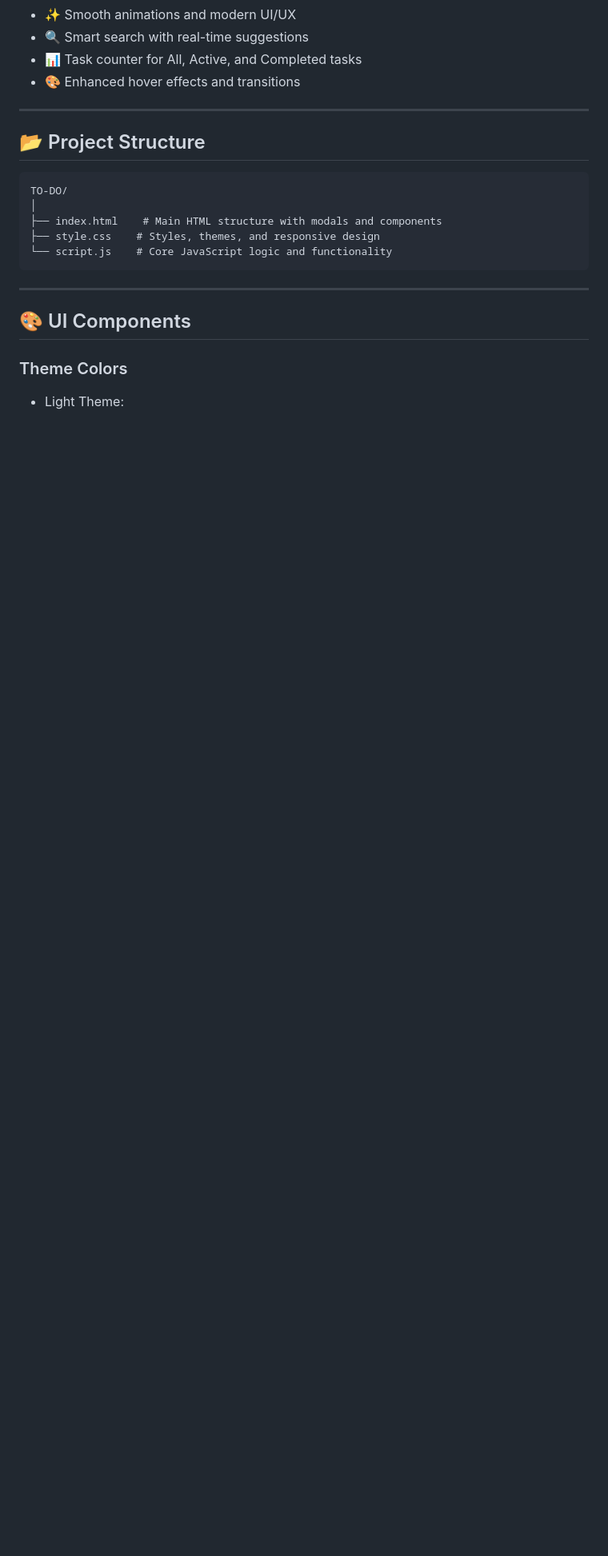
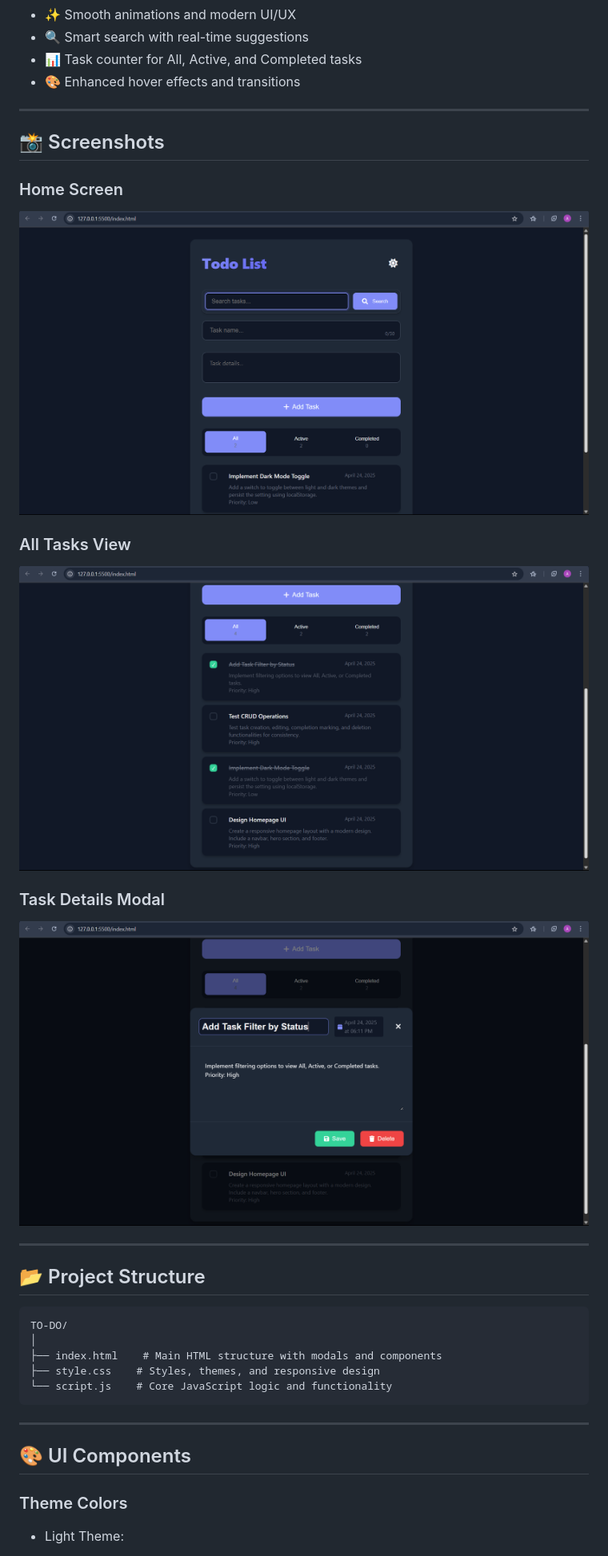
Before and after one commit to MR-ANKEY/TO-DO, a Markdown page: README.md, the part around the change. Shown: that part at 80% size. GitHub-like rendering; blank space fills up the shorter version.

Commit message:
added screenshots

```diff
--- a/README.md
+++ b/README.md
@@ -21,6 +21,19 @@ A modern, feature-rich **Todo List Application** built entirely with **vanilla J
 - 🔍 Smart search with real-time suggestions
 - 📊 Task counter for All, Active, and Completed tasks
 - 🎨 Enhanced hover effects and transitions
+
+---
+
+## 📸 Screenshots
+
+### Home Screen
+![Home Screen](assests/HomeScreen.png)
+
+### All Tasks View
+![All Tasks](assests/AllTasks.png)
+
+### Task Details Modal
+![Task Details](assests/TaskPopUp.png)
 
 ---
 
```
